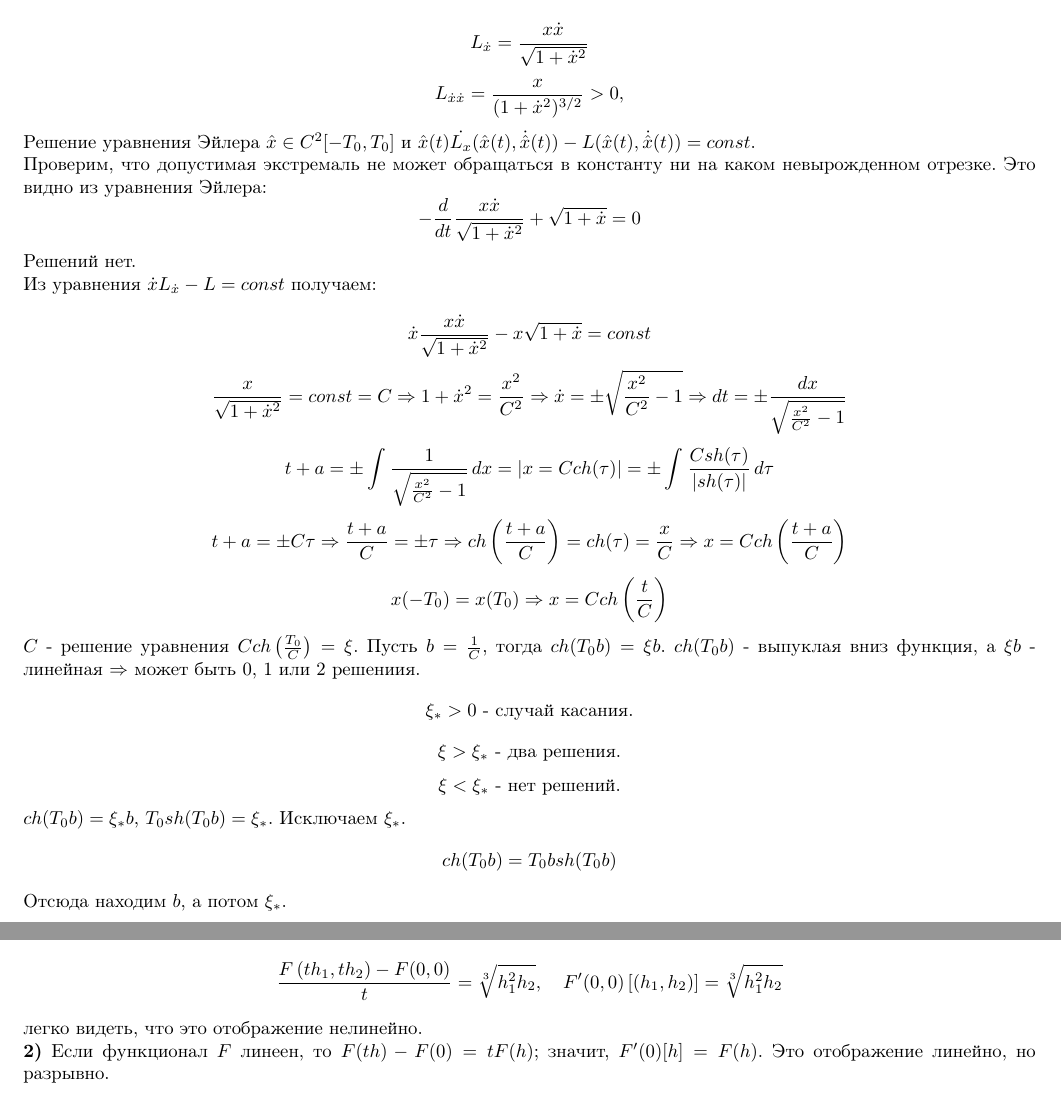
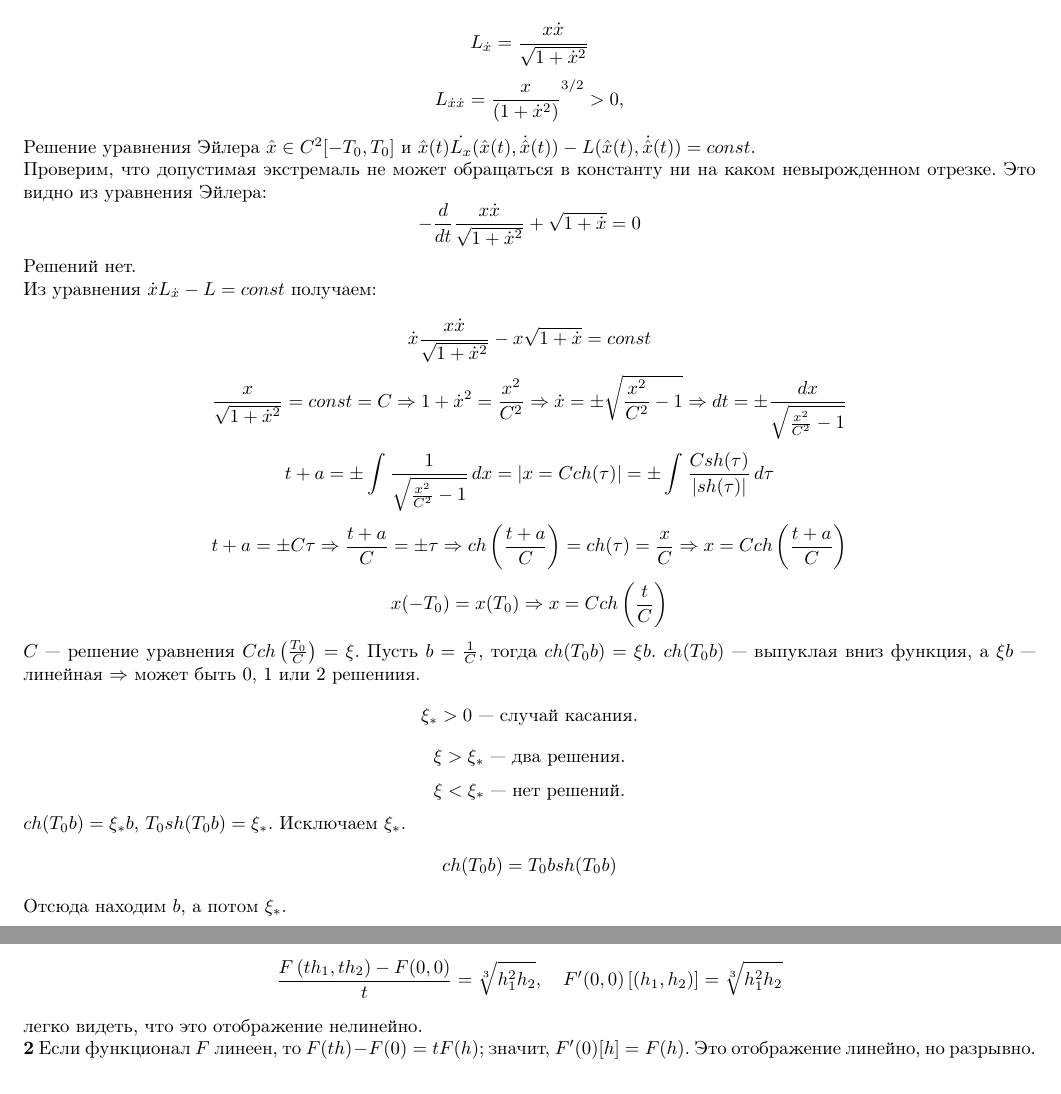
Before and after one commit to VsevolodZaostrovsky/MSUVariationalTasks, a LaTeX document (tasks.tex, which reads tasks/task06/task.tex): two parts of pages 6 and 7 of 29 before the commit and two parts of pages 6 and 7 of 28 after it, joined at a grey line, cut so that both start at the same text. Compiled offline with pdfLaTeX.

Commit message:
litlle typographic fixes

```diff
--- a/tasks/task06/task.tex
+++ b/tasks/task06/task.tex
@@ -4,7 +4,7 @@
     В зависимости от $\xi > 0$ установить, сколько может быть допустимых экстремалей. \\
     \textbf{Решение:} \\
     \[L_{\dot{x}} = \frac{x\dot{x}}{\sqrt{1 + \dot{x}^2}}\]
-    \[L_{\dot{x}\dot{x}} = \frac{x}{(1 + \dot{x}^2)^{3/2}} > 0,\]
+    \[L_{\dot{x}\dot{x}} = {\frac{x}{(1 + \dot{x}^{2})}^ {3/2}} > 0,\]
     Решение уравнения Эйлера $\hat{x} \in C^2[-T_{0}, T_{0}]$ и $\hat{x}(t)\dot{L_{x}}(\hat{x}(t),
         \dot{\hat{x}}(t)) - L(\hat{x}(t),
         \dot{\hat{x}}(t)) = const$.\\
@@ -17,10 +17,10 @@
     \[t + a = \pm \int_{}^{}\frac{1}{\sqrt{\frac{x^2}{C^2} - 1}} \,dx = \left| x = Cch(\tau) \right| = \pm \int_{}^{}\frac{C sh(\tau)}{|sh(\tau)|} \,d\tau \]
     \[t + a = \pm C\tau \Rightarrow \frac{t+a}{C} = \pm \tau \Rightarrow ch\left(\frac{t+a}{C}\right) = ch(\tau) = \frac{x}{C} \Rightarrow x = Cch\left(\frac{t+a}{C}\right)\]
     \[x(-T_{0}) = x(T_{0}) \Rightarrow x = Cch\left(\frac{t}{C}\right)\]
-    $C$ - решение уравнения $Cch\left(\frac{T_{0}}{C}\right) = \xi$. Пусть $b = \frac{1}{C}$, тогда $ch(T_{0}b) = \xi b$. $ch(T_{0}b)$ - выпуклая вниз функция, а $\xi b$ - линейная $\Rightarrow$ может быть 0, 1 или 2 решениия.
-    \[\xi_{*} > 0 \text{ - случай касания.}\]
-    \[\xi > \xi_{*} \text{ - два решения.}\]
-    \[\xi < \xi_{*} \text{ - нет решений.}\]
+    $C$ --- решение уравнения $Cch\left(\frac{T_{0}}{C}\right) = \xi$. Пусть $b = \frac{1}{C}$, тогда $ch(T_{0}b) = \xi b$. $ch(T_{0}b)$ --- выпуклая вниз функция, а $\xi b$ --- линейная $\Rightarrow$ может быть 0, 1 или 2 решениия.
+    \[\xi_{*} > 0 \text{ --- случай касания.}\]
+    \[\xi > \xi_{*} \text{ --- два решения.}\]
+    \[\xi < \xi_{*} \text{ --- нет решений.}\]
     $ch(T_{0}b) = \xi_{*}b$, $T_{0}sh(T_{0}b) = \xi_{*}$. Исключаем $\xi_{*}$.
     \[ch(T_{0}b) = T_{0}bsh(T_{0}b)\]
     Отсюда находим $b$, а потом $\xi_{*}$.
```
Also changed, not shown: tasks/task07/task.tex (+10 -5 lines), tasks/task10/task.tex (+2 -2 lines).
